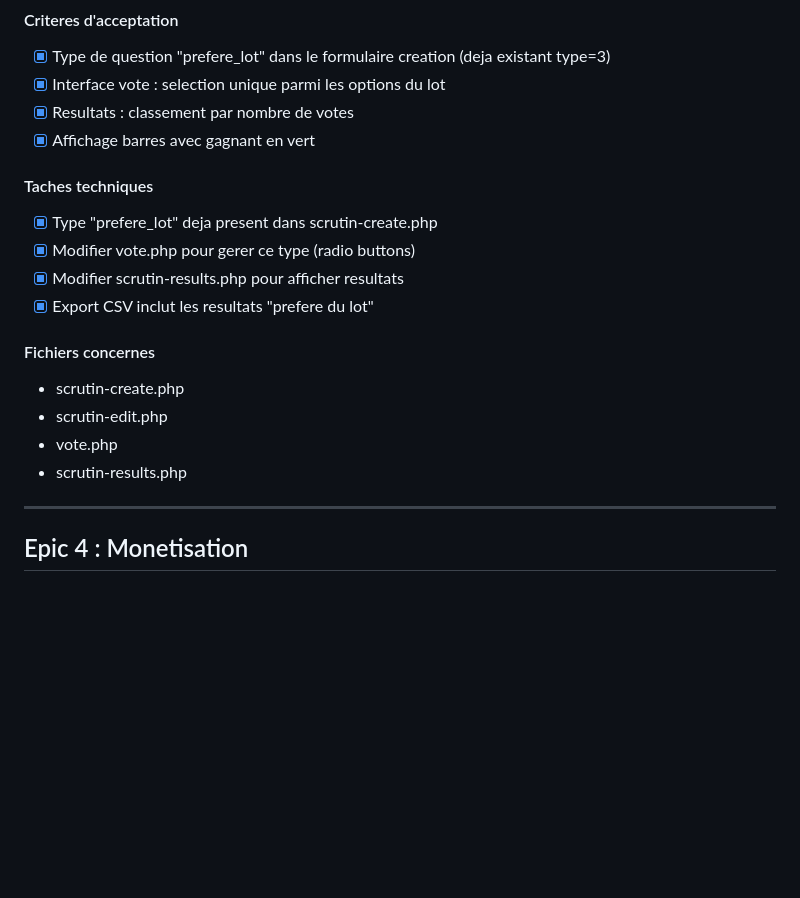
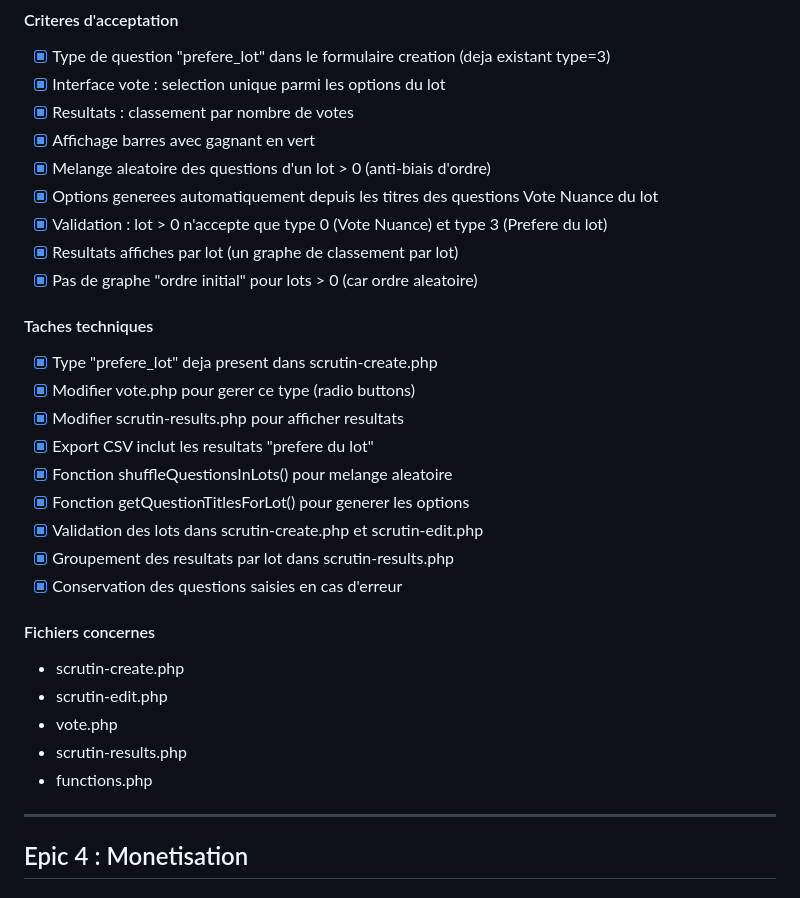
Before and after one commit to AlexJade23/VoteNuance, a Markdown page: BACKLOG.md, the part around the change. Drawn GitHub-style; blank space fills up the shorter version.

```diff
--- a/BACKLOG.md
+++ b/BACKLOG.md
@@ -157,18 +157,29 @@ plutot qu'une librairie PDF externe. Avantages :
 - [x] Interface vote : selection unique parmi les options du lot
 - [x] Resultats : classement par nombre de votes
 - [x] Affichage barres avec gagnant en vert
+- [x] Melange aleatoire des questions d'un lot > 0 (anti-biais d'ordre)
+- [x] Options generees automatiquement depuis les titres des questions Vote Nuance du lot
+- [x] Validation : lot > 0 n'accepte que type 0 (Vote Nuance) et type 3 (Prefere du lot)
+- [x] Resultats affiches par lot (un graphe de classement par lot)
+- [x] Pas de graphe "ordre initial" pour lots > 0 (car ordre aleatoire)
 
 #### Taches techniques
 - [x] Type "prefere_lot" deja present dans scrutin-create.php
 - [x] Modifier vote.php pour gerer ce type (radio buttons)
 - [x] Modifier scrutin-results.php pour afficher resultats
 - [x] Export CSV inclut les resultats "prefere du lot"
+- [x] Fonction shuffleQuestionsInLots() pour melange aleatoire
+- [x] Fonction getQuestionTitlesForLot() pour generer les options
+- [x] Validation des lots dans scrutin-create.php et scrutin-edit.php
+- [x] Groupement des resultats par lot dans scrutin-results.php
+- [x] Conservation des questions saisies en cas d'erreur
 
 #### Fichiers concernes
 - scrutin-create.php
 - scrutin-edit.php
 - vote.php
 - scrutin-results.php
+- functions.php
 
 ---
 
```
Also changed, not shown: README.md (+8 -3 lines), TODO.md (+16 -5 lines).
